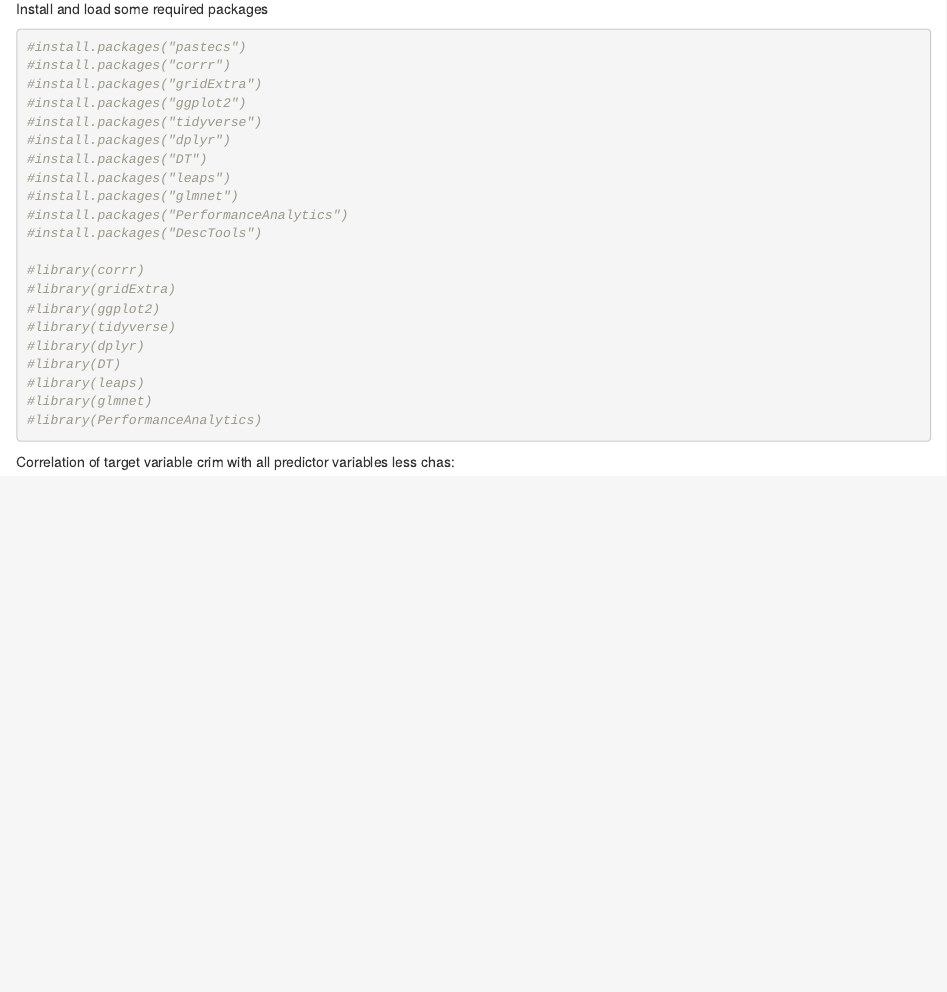
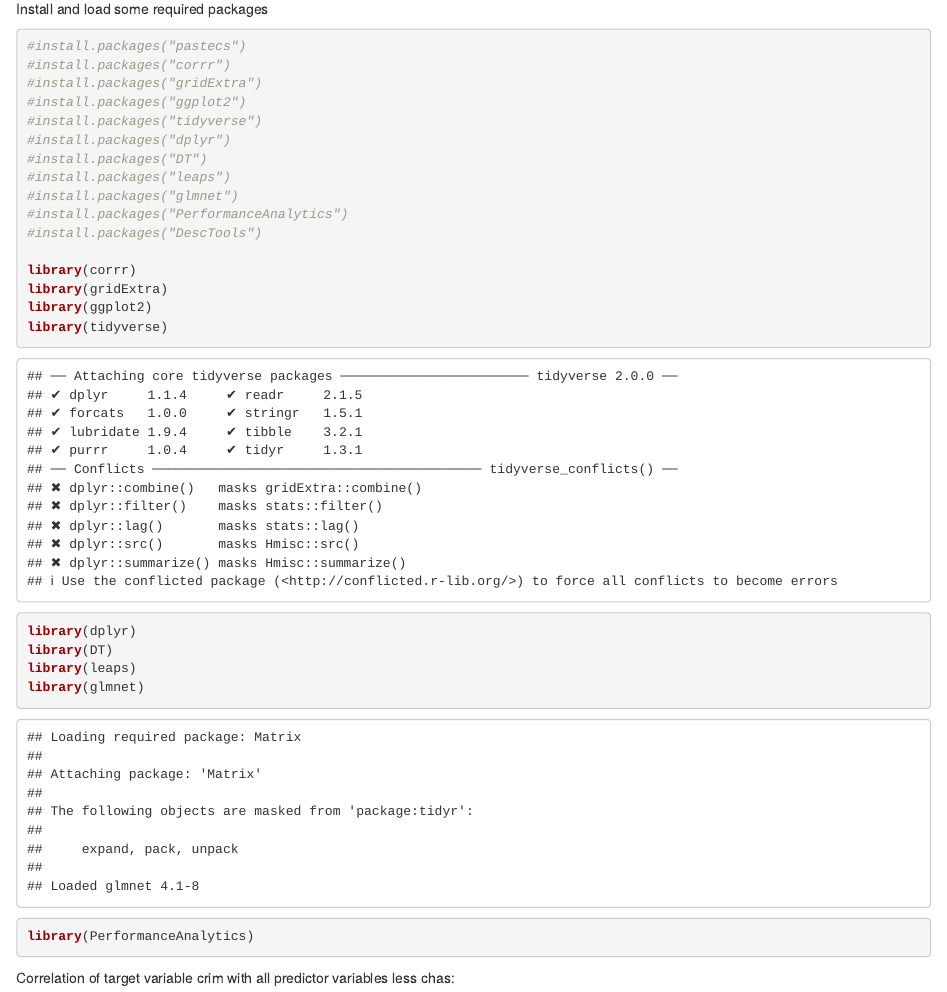
Before and after one commit to dordevara/BostonRegression, an R Markdown document (Boston_DescriptiveStatistics.Rmd): the page in a window 1100 px wide, from 2300 px down before the commit and from 5080 px down after it, so that both start at the same text. Rendered offline with R 4.5, knitr and Pandoc, with nearby package versions; code that draws random numbers runs with fixed seeds of ours; some code elsewhere in the file could not run offline; common packages that the code uses without loading them are loaded.

Commit message:
small changes to packages

````diff
--- a/Boston_DescriptiveStatistics.Rmd
+++ b/Boston_DescriptiveStatistics.Rmd
@@ -56,15 +56,15 @@
 #install.packages("PerformanceAnalytics")
 #install.packages("DescTools")
 
-#library(corrr)
-#library(gridExtra)
-#library(ggplot2)
-#library(tidyverse)
-#library(dplyr)
-#library(DT)
-#library(leaps)
-#library(glmnet)
-#library(PerformanceAnalytics)
+library(corrr)
+library(gridExtra)
+library(ggplot2)
+library(tidyverse)
+library(dplyr)
+library(DT)
+library(leaps)
+library(glmnet)
+library(PerformanceAnalytics)
 ```
 
 
````
Also changed, not shown: Boston_DescriptiveStatistics.html, Boston_DescriptiveStatistics.Rmd (6 more changed lines), 1 other file.
